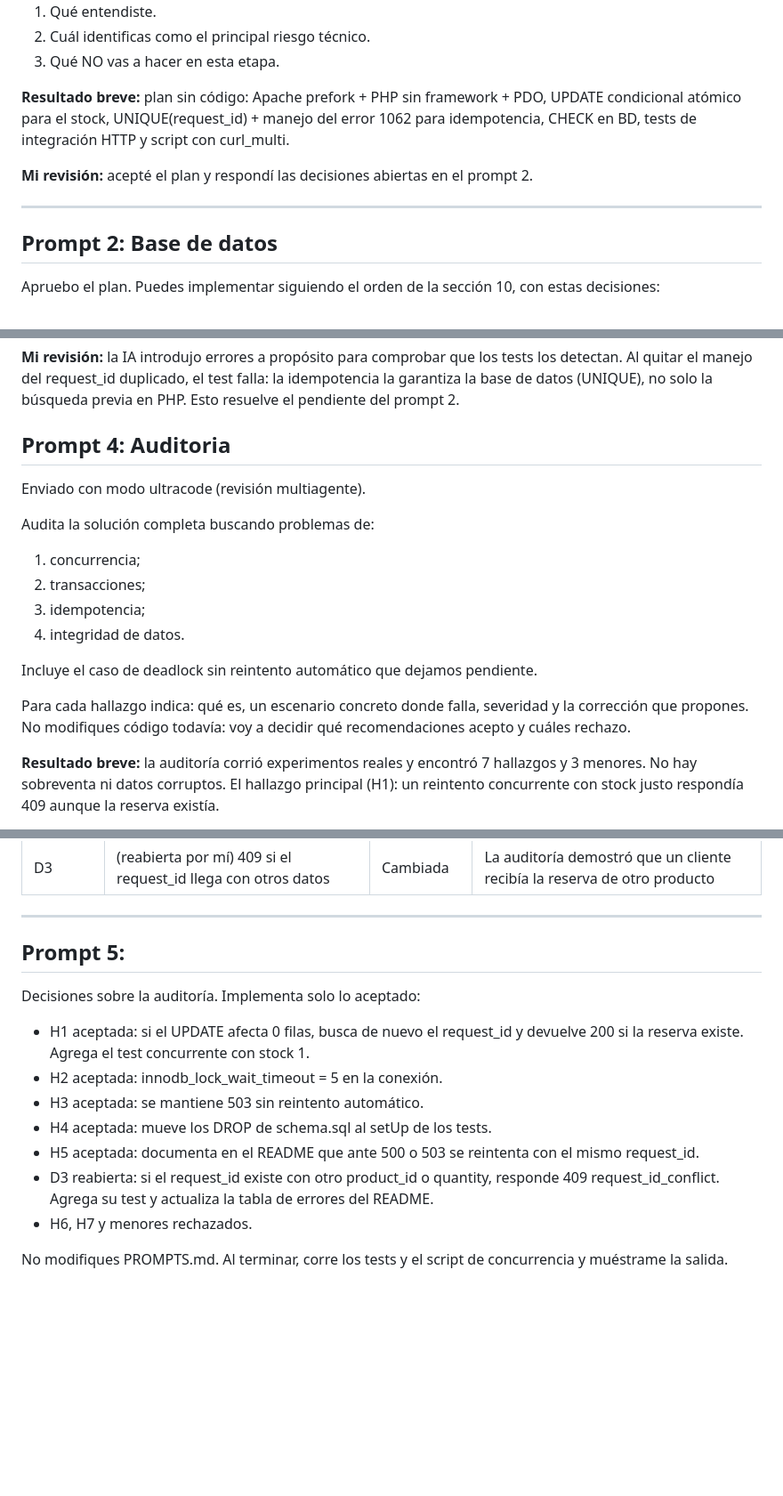
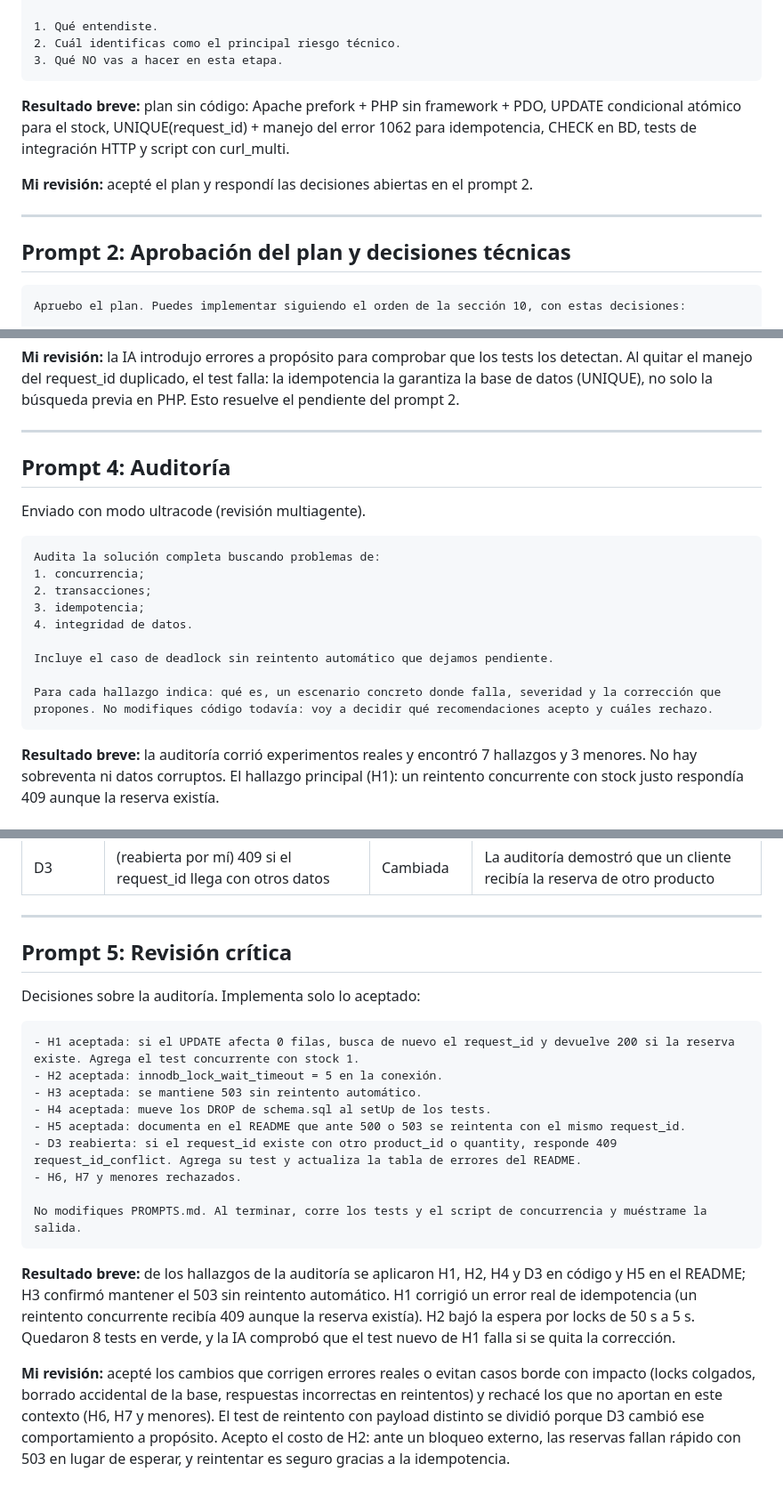
Before and after one commit to StephanSuarez/eltiempo-reservas, a Markdown page: PROMPTS.md, 3 parts joined by grey strips. Shown at 89% size. Drawn GitHub-style; blank space fills up the shorter version.

Commit message:
Complete PROMPTS.md with audit review

````diff
--- a/PROMPTS.md
+++ b/PROMPTS.md
@@ -146,6 +147,7 @@ Antes de presentar el plan, dime en 3 líneas:
 1. Qué entendiste.
 2. Cuál identificas como el principal riesgo técnico.
 3. Qué NO vas a hacer en esta etapa.
+```
 
 **Resultado breve:** plan sin código: Apache prefork + PHP sin framework + PDO, UPDATE condicional atómico para el stock, UNIQUE(request_id) + manejo del error 1062 para idempotencia, CHECK en BD, tests de integración HTTP y script con curl_multi.
 
@@ -153,8 +155,9 @@ Antes de presentar el plan, dime en 3 líneas:
 
 ---
 
-## Prompt 2: Base de datos
+## Prompt 2: Aprobación del plan y decisiones técnicas
 
+```text
 Apruebo el plan. Puedes implementar siguiendo el orden de la sección 10, con estas decisiones:
 
 # DECISIONES
@@ -215,10 +219,13 @@ Con esto, continúa con los tests, el script de concurrencia y el README.
 
 **Mi revisión:** la IA introdujo errores a propósito para comprobar que los tests los detectan. Al quitar el manejo del request_id duplicado, el test falla: la idempotencia la garantiza la base de datos (UNIQUE), no solo la búsqueda previa en PHP. Esto resuelve el pendiente del prompt 2.
 
-## Prompt 4: Auditoria
+---
+
+## Prompt 4: Auditoría
 
 Enviado con modo ultracode (revisión multiagente).
 
+```text
 Audita la solución completa buscando problemas de:
 1. concurrencia;
 2. transacciones;
@@ -228,6 +235,7 @@ Audita la solución completa buscando problemas de:
 Incluye el caso de deadlock sin reintento automático que dejamos pendiente.
 
 Para cada hallazgo indica: qué es, un escenario concreto donde falla, severidad y la corrección que propones. No modifiques código todavía: voy a decidir qué recomendaciones acepto y cuáles rechazo.
+```
 
 **Resultado breve:** la auditoría corrió experimentos reales y encontró 7 hallazgos y 3 menores. No hay sobreventa ni datos corruptos. El hallazgo principal (H1): un reintento concurrente con stock justo respondía 409 aunque la reserva existía.
 
@@ -248,10 +256,10 @@ Para cada hallazgo indica: qué es, un escenario concreto donde falla, severidad
 ---
 
 
-## Prompt 5:
+## Prompt 5: Revisión crítica
 
 Decisiones sobre la auditoría. Implementa solo lo aceptado:
-
+```text
 - H1 aceptada: si el UPDATE afecta 0 filas, busca de nuevo el request_id y devuelve 200 si la reserva existe. Agrega el test concurrente con stock 1.
 - H2 aceptada: innodb_lock_wait_timeout = 5 en la conexión.
 - H3 aceptada: se mantiene 503 sin reintento automático.
@@ -261,3 +269,7 @@ Decisiones sobre la auditoría. Implementa solo lo aceptado:
 - H6, H7 y menores rechazados.
 
 No modifiques PROMPTS.md. Al terminar, corre los tests y el script de concurrencia y muéstrame la salida.
+```
+**Resultado breve:** de los hallazgos de la auditoría se aplicaron H1, H2, H4 y D3 en código y H5 en el README; H3 confirmó mantener el 503 sin reintento automático. H1 corrigió un error real de idempotencia (un reintento concurrente recibía 409 aunque la reserva existía). H2 bajó la espera por locks de 50 s a 5 s. Quedaron 8 tests en verde, y la IA comprobó que el test nuevo de H1 falla si se quita la corrección.
+
+**Mi revisión:** acepté los cambios que corrigen errores reales o evitan casos borde con impacto (locks colgados, borrado accidental de la base, respuestas incorrectas en reintentos) y rechacé los que no aportan en este contexto (H6, H7 y menores). El test de reintento con payload distinto se dividió porque D3 cambió ese comportamiento a propósito. Acepto el costo de H2: ante un bloqueo externo, las reservas fallan rápido con 503 en lugar de esperar, y reintentar es seguro gracias a la idempotencia.
````
Also changed, not shown: other parts of PROMPTS.md (+2 -0 lines).
